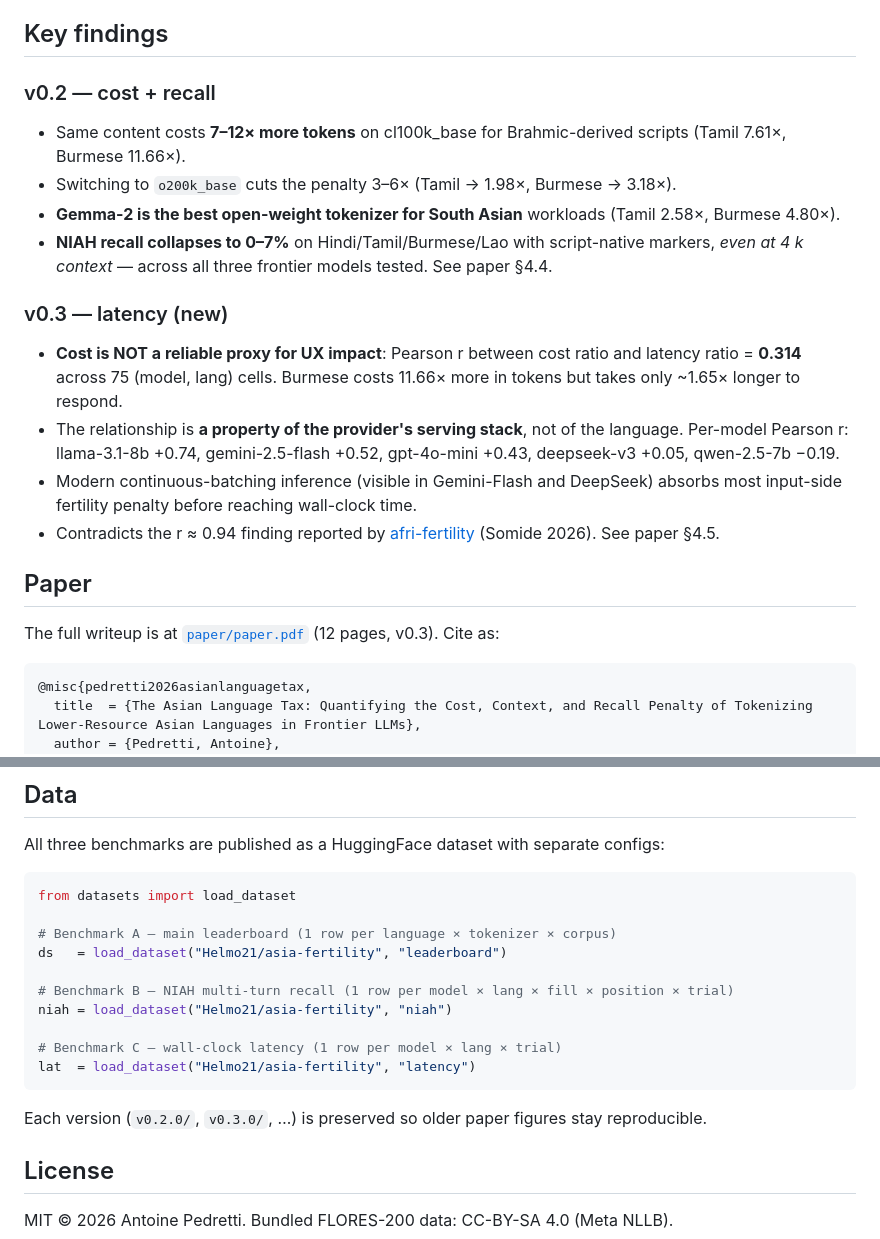
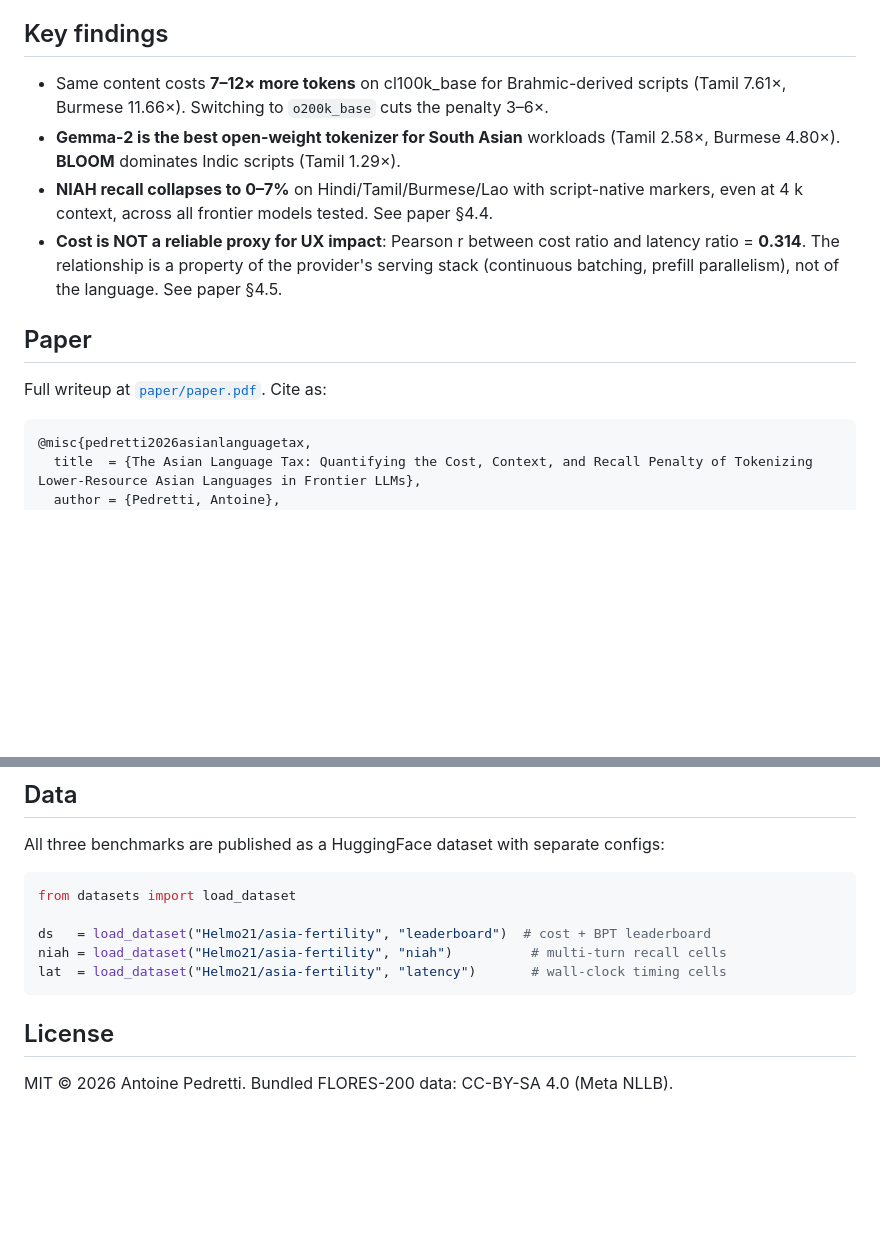
Before and after one commit to Helmo21/asia-fertility, a Markdown page: README.md, 2 parts joined by grey strips. Drawn GitHub-style; blank space fills up the shorter version.

````diff
--- a/README.md
+++ b/README.md
@@ -52,23 +50,14 @@ asia-fertility latency report --output-dir runs/latency/main
 
 ## Key findings
 
-### v0.2 — cost + recall
-
-- Same content costs **7–12× more tokens** on cl100k_base for Brahmic-derived scripts (Tamil 7.61×, Burmese 11.66×).
-- Switching to `o200k_base` cuts the penalty 3–6× (Tamil → 1.98×, Burmese → 3.18×).
-- **Gemma-2 is the best open-weight tokenizer for South Asian** workloads (Tamil 2.58×, Burmese 4.80×).
-- **NIAH recall collapses to 0–7%** on Hindi/Tamil/Burmese/Lao with script-native markers, *even at 4 k context* — across all three frontier models tested. See paper §4.4.
-
-### v0.3 — latency (new)
-
-- **Cost is NOT a reliable proxy for UX impact**: Pearson r between cost ratio and latency ratio = **0.314** across 75 (model, lang) cells. Burmese costs 11.66× more in tokens but takes only ~1.65× longer to respond.
-- The relationship is **a property of the provider's serving stack**, not of the language. Per-model Pearson r: llama-3.1-8b +0.74, gemini-2.5-flash +0.52, gpt-4o-mini +0.43, deepseek-v3 +0.05, qwen-2.5-7b −0.19.
-- Modern continuous-batching inference (visible in Gemini-Flash and DeepSeek) absorbs most input-side fertility penalty before reaching wall-clock time.
-- Contradicts the r ≈ 0.94 finding reported by [afri-fertility](https://github.com/CipherSenseAI/afri-fertility) (Somide 2026). See paper §4.5.
+- Same content costs **7–12× more tokens** on cl100k_base for Brahmic-derived scripts (Tamil 7.61×, Burmese 11.66×). Switching to `o200k_base` cuts the penalty 3–6×.
+- **Gemma-2 is the best open-weight tokenizer for South Asian** workloads (Tamil 2.58×, Burmese 4.80×). **BLOOM** dominates Indic scripts (Tamil 1.29×).
+- **NIAH recall collapses to 0–7%** on Hindi/Tamil/Burmese/Lao with script-native markers, even at 4 k context, across all frontier models tested. See paper §4.4.
+- **Cost is NOT a reliable proxy for UX impact**: Pearson r between cost ratio and latency ratio = **0.314**. The relationship is a property of the provider's serving stack (continuous batching, prefill parallelism), not of the language. See paper §4.5.
 
 ## Paper
 
-The full writeup is at [`paper/paper.pdf`](paper/paper.pdf) (12 pages, v0.3). Cite as:
+Full writeup at [`paper/paper.pdf`](paper/paper.pdf). Cite as:
 
 ```bibtex
 @misc{pedretti2026asianlanguagetax,
@@ -86,17 +75,10 @@ All three benchmarks are published as a HuggingFace dataset with separate config
 ```python
 from datasets import load_dataset
 
-# Benchmark A — main leaderboard (1 row per language × tokenizer × corpus)
-ds   = load_dataset("Helmo21/asia-fertility", "leaderboard")
-
-# Benchmark B — NIAH multi-turn recall (1 row per model × lang × fill × position × trial)
-niah = load_dataset("Helmo21/asia-fertility", "niah")
-
-# Benchmark C — wall-clock latency (1 row per model × lang × trial)
-lat  = load_dataset("Helmo21/asia-fertility", "latency")
+ds   = load_dataset("Helmo21/asia-fertility", "leaderboard")  # cost + BPT leaderboard
+niah = load_dataset("Helmo21/asia-fertility", "niah")          # multi-turn recall cells
+lat  = load_dataset("Helmo21/asia-fertility", "latency")       # wall-clock timing cells
 ```
-
-Each version (`v0.2.0/`, `v0.3.0/`, …) is preserved so older paper figures stay reproducible.
 
 ## License
 
````
Also changed, not shown: other parts of README.md (+12 -14 lines).
